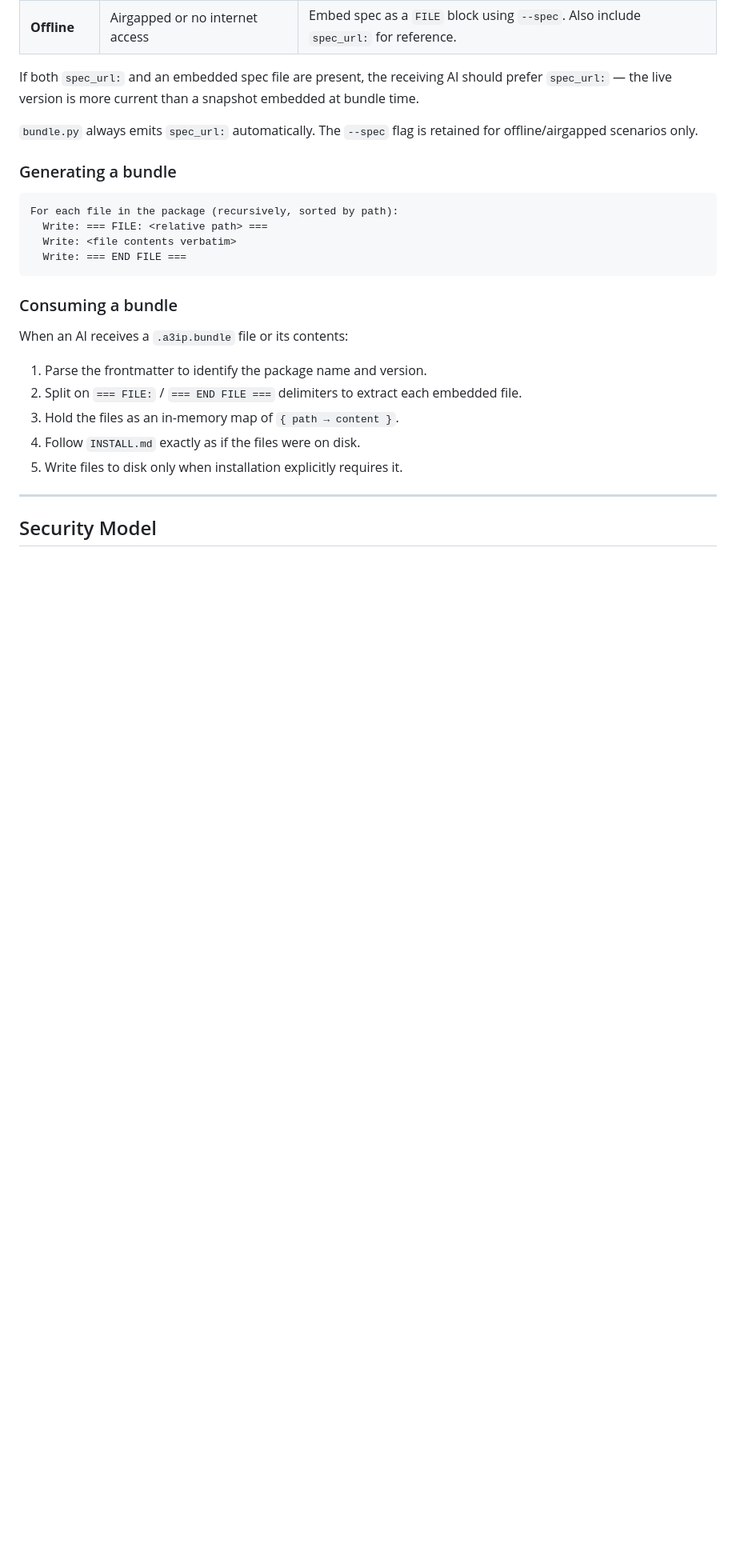
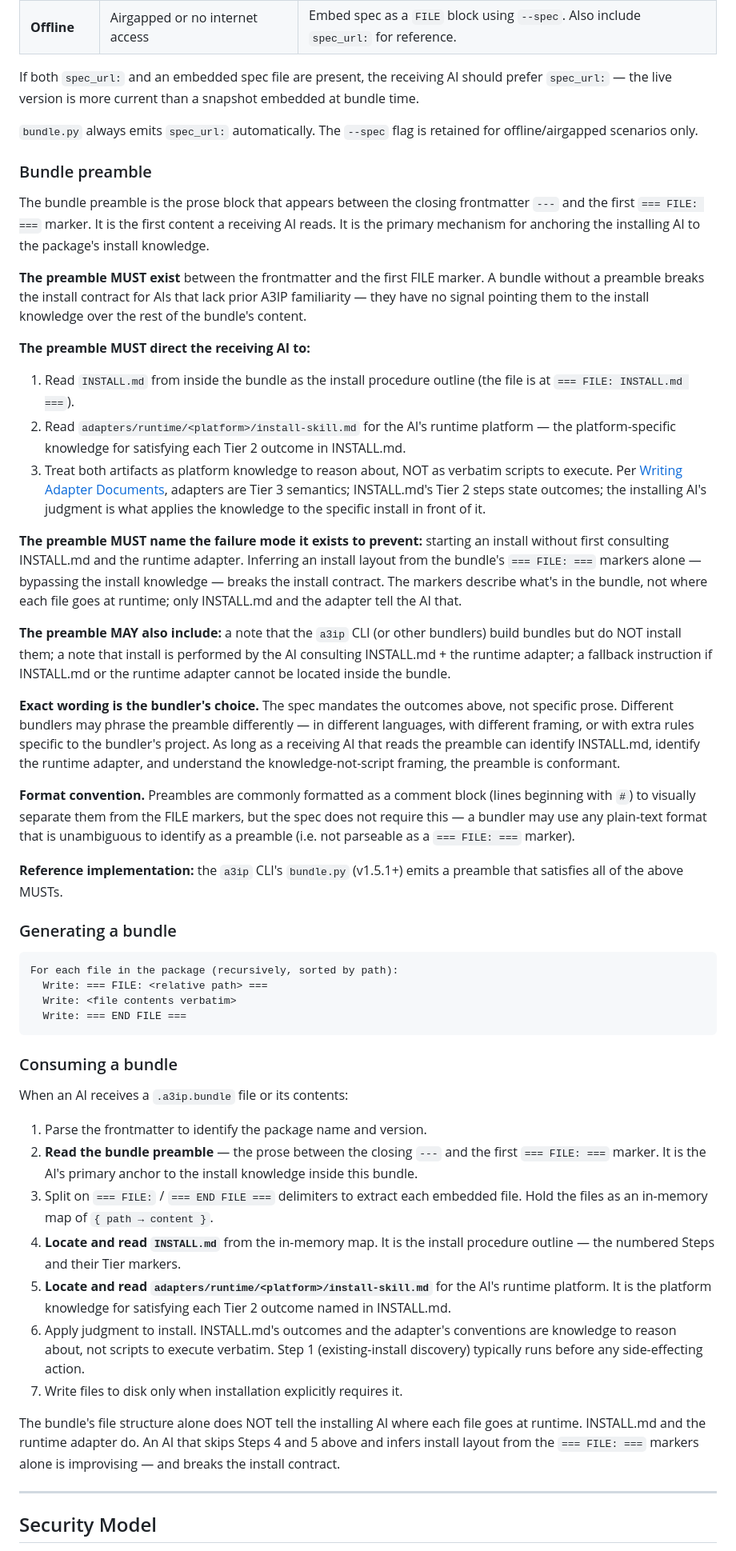
Before and after one commit to a3ip-standard/spec, a Markdown page: docs/A3IP-SPEC-v1.10.md, the part around one of its changes. Shown at 80% size. Drawn GitHub-style; blank space fills up the shorter version.

Commit message:
v1.10 patch add normative Bundle preamble subsection

````diff
--- a/docs/A3IP-SPEC-v1.10.md
+++ b/docs/A3IP-SPEC-v1.10.md
@@ -211,6 +227,61 @@ bundle time.
 `bundle.py` always emits `spec_url:` automatically. The `--spec` flag is retained
 for offline/airgapped scenarios only.
 
+### Bundle preamble
+
+The bundle preamble is the prose block that appears between the closing
+frontmatter `---` and the first `=== FILE: ===` marker. It is the first
+content a receiving AI reads. It is the primary mechanism for anchoring
+the installing AI to the package's install knowledge.
+
+**The preamble MUST exist** between the frontmatter and the first FILE
+marker. A bundle without a preamble breaks the install contract for AIs
+that lack prior A3IP familiarity — they have no signal pointing them to
+the install knowledge over the rest of the bundle's content.
+
+**The preamble MUST direct the receiving AI to:**
+
+1. Read `INSTALL.md` from inside the bundle as the install procedure
+   outline (the file is at `=== FILE: INSTALL.md ===`).
+2. Read `adapters/runtime/<platform>/install-skill.md` for the AI's
+   runtime platform — the platform-specific knowledge for satisfying
+   each Tier 2 outcome in INSTALL.md.
+3. Treat both artifacts as platform knowledge to reason about, NOT as
+   verbatim scripts to execute. Per [Writing Adapter Documents](#writing-adapter-documents),
+   adapters are Tier 3 semantics; INSTALL.md's Tier 2 steps state
+   outcomes; the installing AI's judgment is what applies the knowledge
+   to the specific install in front of it.
+
+**The preamble MUST name the failure mode it exists to prevent:**
+starting an install without first consulting INSTALL.md and the runtime
+adapter. Inferring an install layout from the bundle's `=== FILE: ===`
+markers alone — bypassing the install knowledge — breaks the install
+contract. The markers describe what's in the bundle, not where each file
+goes at runtime; only INSTALL.md and the adapter tell the AI that.
+
+**The preamble MAY also include:** a note that the `a3ip` CLI (or other
+bundlers) build bundles but do NOT install them; a note that install is
+performed by the AI consulting INSTALL.md + the runtime adapter; a
+fallback instruction if INSTALL.md or the runtime adapter cannot be
+located inside the bundle.
+
+**Exact wording is the bundler's choice.** The spec mandates the outcomes
+above, not specific prose. Different bundlers may phrase the preamble
+differently — in different languages, with different framing, or with
+extra rules specific to the bundler's project. As long as a receiving AI
+that reads the preamble can identify INSTALL.md, identify the runtime
+adapter, and understand the knowledge-not-script framing, the preamble
+is conformant.
+
+**Format convention.** Preambles are commonly formatted as a comment
+block (lines beginning with `#`) to visually separate them from the FILE
+markers, but the spec does not require this — a bundler may use any
+plain-text format that is unambiguous to identify as a preamble (i.e.
+not parseable as a `=== FILE: ===` marker).
+
+**Reference implementation:** the `a3ip` CLI's `bundle.py` (v1.5.1+)
+emits a preamble that satisfies all of the above MUSTs.
+
 ### Generating a bundle
 
 ```
@@ -225,10 +296,27 @@ For each file in the package (recursively, sorted by path):
 When an AI receives a `.a3ip.bundle` file or its contents:
 
 1. Parse the frontmatter to identify the package name and version.
-2. Split on `=== FILE:` / `=== END FILE ===` delimiters to extract each embedded file.
-3. Hold the files as an in-memory map of `{ path → content }`.
-4. Follow `INSTALL.md` exactly as if the files were on disk.
-5. Write files to disk only when installation explicitly requires it.
+2. **Read the bundle preamble** — the prose between the closing `---` and
+   the first `=== FILE: ===` marker. It is the AI's primary anchor to the
+   install knowledge inside this bundle.
+3. Split on `=== FILE:` / `=== END FILE ===` delimiters to extract each
+   embedded file. Hold the files as an in-memory map of `{ path → content }`.
+4. **Locate and read `INSTALL.md`** from the in-memory map. It is the
+   install procedure outline — the numbered Steps and their Tier markers.
+5. **Locate and read `adapters/runtime/<platform>/install-skill.md`** for
+   the AI's runtime platform. It is the platform knowledge for satisfying
+   each Tier 2 outcome named in INSTALL.md.
+6. Apply judgment to install. INSTALL.md's outcomes and the adapter's
+   conventions are knowledge to reason about, not scripts to execute
+   verbatim. Step 1 (existing-install discovery) typically runs before
+   any side-effecting action.
+7. Write files to disk only when installation explicitly requires it.
+
+The bundle's file structure alone does NOT tell the installing AI where
+each file goes at runtime. INSTALL.md and the runtime adapter do. An AI
+that skips Steps 4 and 5 above and infers install layout from the
+`=== FILE: ===` markers alone is improvising — and breaks the install
+contract.
 
 ---
 
````
Also changed, not shown: other parts of docs/A3IP-SPEC-v1.10.md (+19 -3 lines).
